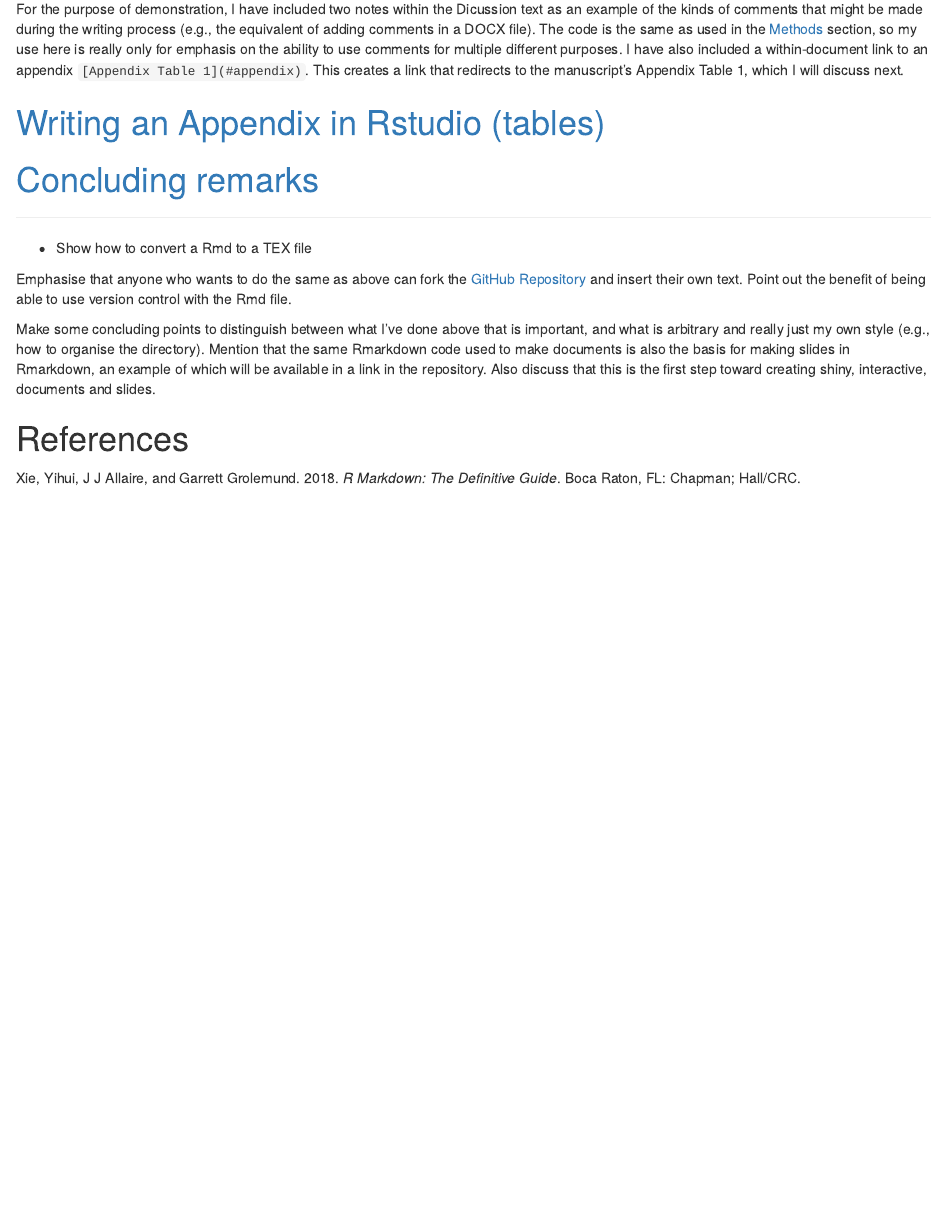
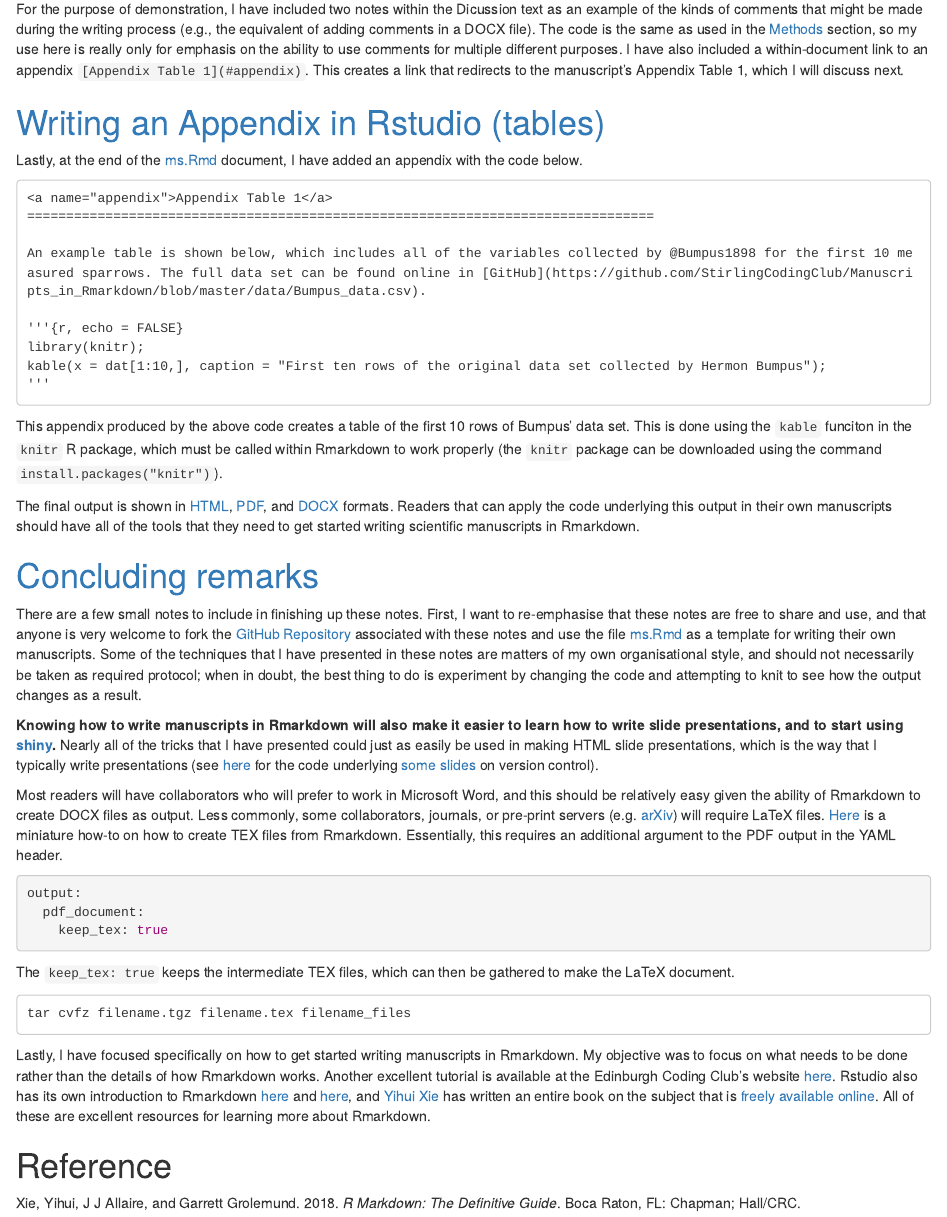
Before and after one commit to StirlingCodingClub/Manuscripts_in_Rmarkdown, an R Markdown document (Rmarkdown_notes.Rmd): the page in a window 1100 px wide, from 13940 px down. The pictures show the output file Rmarkdown_notes.html that the author committed with the source, opened offline.

Commit message:
Final notes

````diff
--- a/Rmarkdown_notes.Rmd
+++ b/Rmarkdown_notes.Rmd
@@ -500,17 +500,48 @@ For the purpose of demonstration, I have included two notes within the Dicussion
 <a name="appendix">Writing an Appendix in Rstudio (tables)</a>
 ================================================================================
 
+Lastly, at the end of the [ms.Rmd](https://github.com/StirlingCodingClub/Manuscripts_in_Rmarkdown/blob/master/ms.Rmd) document, I have added an appendix with the code below.
+
+```
+<a name="appendix">Appendix Table 1</a>
+================================================================================
+
+An example table is shown below, which includes all of the variables collected by @Bumpus1898 for the first 10 measured sparrows. The full data set can be found online in [GitHub](https://github.com/StirlingCodingClub/Manuscripts_in_Rmarkdown/blob/master/data/Bumpus_data.csv).
+
+'''{r, echo = FALSE}
+library(knitr);
+kable(x = dat[1:10,], caption = "First ten rows of the original data set collected by Hermon Bumpus");
+'''
+```
+
+This appendix produced by the above code creates a table of the first 10 rows of Bumpus' data set. This is done using the `kable` funciton in the `knitr` R package, which must be called within Rmarkdown to work properly (the `knitr` package can be downloaded using the command `install.packages("knitr")`).
+
+The final output is shown in [HTML](https://stirlingcodingclub.github.io/Manuscripts_in_Rmarkdown/ms_history/ms_final.html), [PDF](), and [DOCX]() formats. Readers that can apply the code underlying this output in their own manuscripts should have all of the tools that they need to get started writing scientific manuscripts in Rmarkdown.
+
 
 <a name="conclusion">Concluding remarks</a>
 ================================================================================
 
-********************************************************************************
+There are a few small notes to include in finishing up these notes. First, I want to re-emphasise that these notes are free to share and use, and that anyone is very welcome to fork the [GitHub Repository](https://github.com/StirlingCodingClub/Manuscripts_in_Rmarkdown) associated with these notes and use the file [ms.Rmd](https://github.com/StirlingCodingClub/Manuscripts_in_Rmarkdown/blob/master/ms.Rmd) as a template for writing their own manuscripts. Some of the techniques that I have presented in these notes are matters of my own organisational style, and should not necessarily be taken as required protocol; when in doubt, the best thing to do is experiment by changing the code and attempting to knit to see how the output changes as a result.
 
-- Show how to convert a Rmd to a TEX file
+**Knowing how to write manuscripts in Rmarkdown will also make it easier to learn how to write slide presentations, and to start using [shiny](https://shiny.rstudio.com/).** Nearly all of the tricks that I have presented could just as easily be used in making HTML slide presentations, which is the way that I typically write presentations (see [here](https://github.com/StirlingCodingClub/version_control/blob/master/vc_presentation.Rmd) for the code underlying [some slides](https://stirlingcodingclub.github.io/version_control/vc_presentation.html#1) on version control).
 
-Emphasise that anyone who wants to do the same as above can fork the [GitHub Repository](https://github.com/StirlingCodingClub/Manuscripts_in_Rmarkdown) and insert their own text. Point out the benefit of being able to use version control with the Rmd file.
+Most readers will have collaborators who will prefer to work in Microsoft Word, and this should be relatively easy given the ability of Rmarkdown to create DOCX files as output. Less commonly, some collaborators, journals, or pre-print servers (e.g. [arXiv](https://arxiv.org/)) will require LaTeX files. [Here](https://gist.github.com/JJ/ef9d3d8f1142df064bd5) is a miniature how-to on how to create TEX files from Rmarkdown. Essentially, this requires an additional argument to the PDF output in the YAML header.
 
-Make some concluding points to distinguish between what I've done above that is important, and what is arbitrary and really just my own style (e.g., how to organise the directory). Mention that the same Rmarkdown code used to make documents is also the basis for making slides in Rmarkdown, an example of which will be available in a link in the repository. Also discuss that this is the first step toward creating shiny, interactive, documents and slides.
+```{YAML}
+output:
+  pdf_document:
+    keep_tex: true
+```
 
-References
+The `keep_tex: true` keeps the intermediate TEX files, which can then be gathered to make the LaTeX document.
+
+```
+tar cvfz filename.tgz filename.tex filename_files
+```
+
+Lastly, I have focused specifically on how to get started writing manuscripts in Rmarkdown. My objective was to focus on what needs to be done rather than the details of how Rmarkdown works. Another excellent tutorial is available at the Edinburgh Coding Club's website [here](https://ourcodingclub.github.io/2016/11/24/rmarkdown-1.html). Rstudio also has its own introduction to Rmarkdown [here](https://rmarkdown.rstudio.com/) and [here](https://rmarkdown.rstudio.com/lesson-1.html), and [Yihui Xie](https://yihui.name/) has written an entire book on the subject that is [freely available online](https://bookdown.org/yihui/rmarkdown/). All of these are excellent resources for learning more about Rmarkdown.
+
+
+Reference
 =======================================================
````
Also changed, not shown: Rmarkdown_notes.html.
